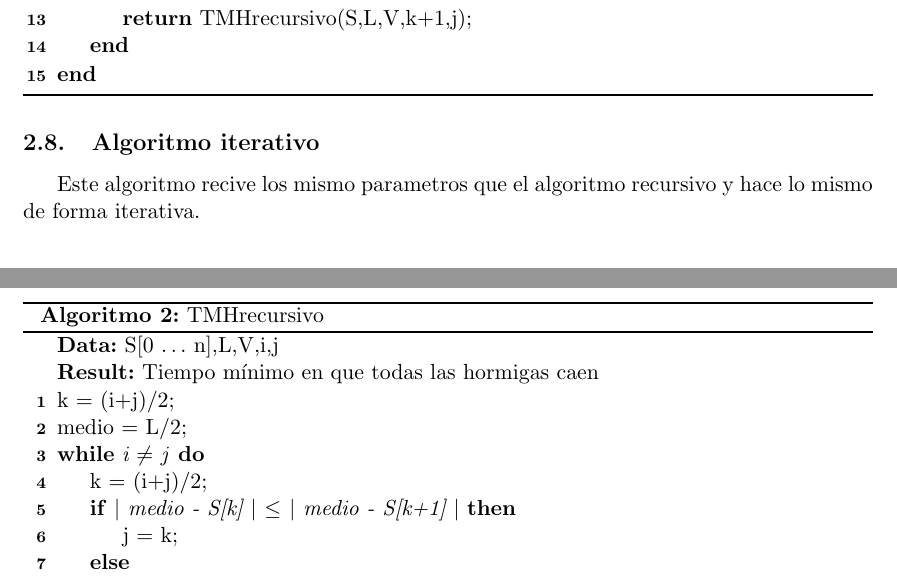
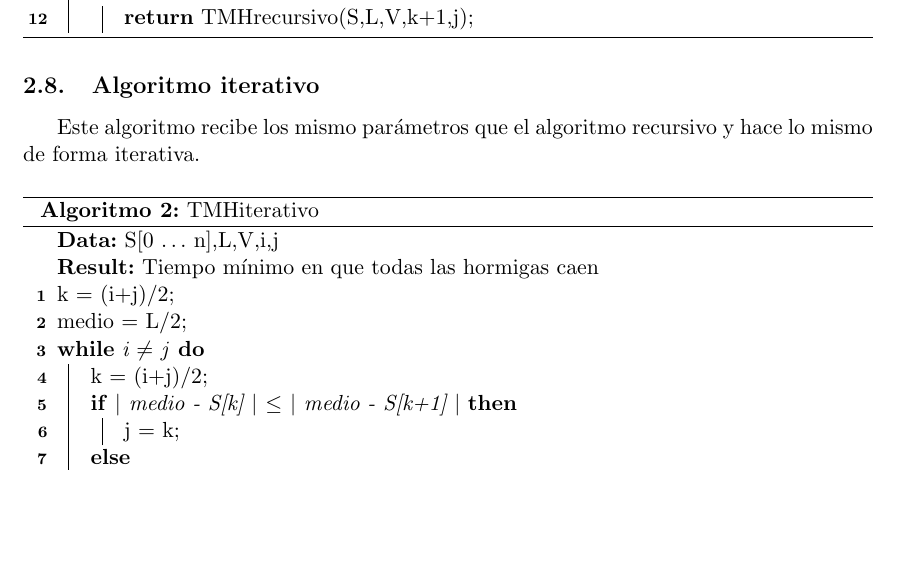
Before and after one commit to matisin/tarea3aa, a LaTeX problem sheet (tarea3.tex): two parts of pages 7 and 8 of 8 before the commit and part of page 7 of 7 after it, the two joined at a grey line, cut so that both start at the same text, the shorter picture padded with empty space. Compiled offline with pdfLaTeX.

Commit message:
iterativo

```diff
--- a/tarea3.tex
+++ b/tarea3.tex
@@ -2,7 +2,7 @@
 \usepackage{graphicx}
 \usepackage[left=1.3in, right=1.3in, top=1in, bottom=1in]{geometry}
 \usepackage[utf8]{inputenc}
-\usepackage[noline,ruled,linesnumbered,spanish]{algorithm2e}
+\usepackage[noend,ruled,linesnumbered,spanish]{algorithm2e}
 \usepackage{forest,adjustbox}
 \usepackage{babel}
 \title{Tarea III\\ \small{Análisis de Algoritmos, Grupo 3}}
@@ -171,7 +171,7 @@ En este algoritmo el arreglo S representa las posiciones iniciales de las hormig
  \label{fig:algo1}
 \end{algorithm}
 \subsection{Algoritmo iterativo}
-Este algoritmo recive los mismo parametros que el algoritmo recursivo y hace lo mismo de forma iterativa.\\\\
+Este algoritmo recibe los mismo parámetros que el algoritmo recursivo y hace lo mismo de forma iterativa.\\\\
 \begin{algorithm}[H]
  \KwData{S[0 $\dots$ n],L,V,i,j}
  \KwResult{Tiempo mínimo en que todas las hormigas caen}
@@ -190,7 +190,7 @@ Este algoritmo recive los mismo parametros que el algoritmo recursivo y hace lo
  	}{
  		\textbf{return} S[i]/V\;
  	}
- \caption{TMHrecursivo}
- \label{fig:algo1}
+ \caption{TMHiterativo}
+ \label{fig:algo2}
 \end{algorithm}
 \end{document}
```
